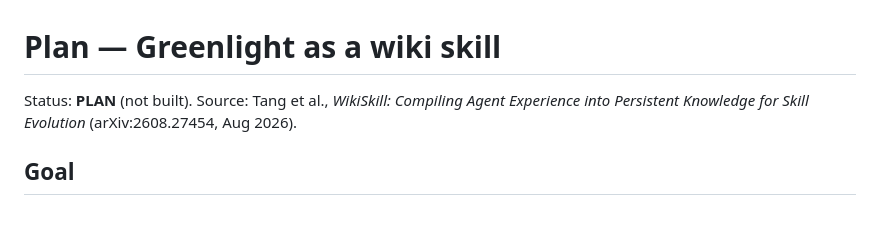
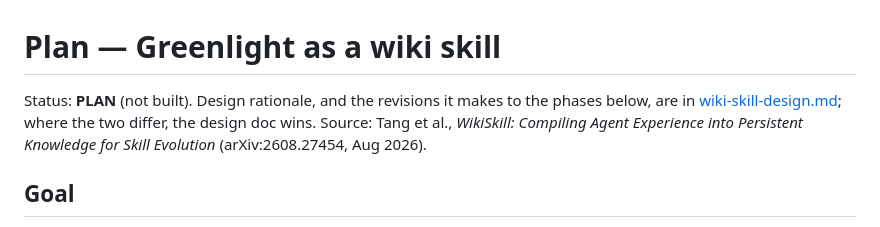
Before and after one commit to RTrentJones/Greenlight, a Markdown page: docs/plan-wiki-skill.md, the part around the change. Drawn GitHub-style.

```diff
--- a/docs/plan-wiki-skill.md
+++ b/docs/plan-wiki-skill.md
@@ -1,6 +1,7 @@
 # Plan — Greenlight as a wiki skill
 
-Status: **PLAN** (not built). Source: Tang et al., *WikiSkill: Compiling Agent Experience into
+Status: **PLAN** (not built). Design rationale, and the revisions it makes to the phases below, are in
+[wiki-skill-design.md](wiki-skill-design.md); where the two differ, the design doc wins. Source: Tang et al., *WikiSkill: Compiling Agent Experience into
 Persistent Knowledge for Skill Evolution* (arXiv:2608.27454, Aug 2026).
 
 ## Goal
```
Also changed, not shown: docs/wiki-skill-design.md (added, +483 -0 lines).
